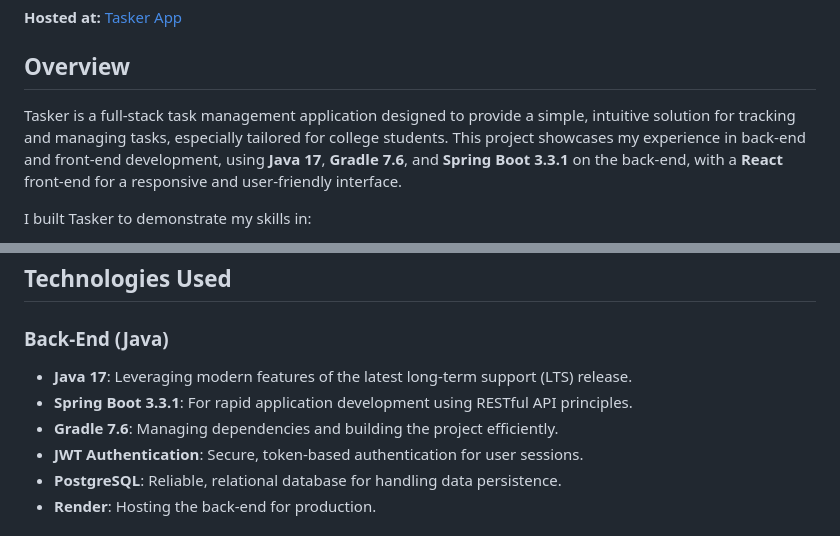
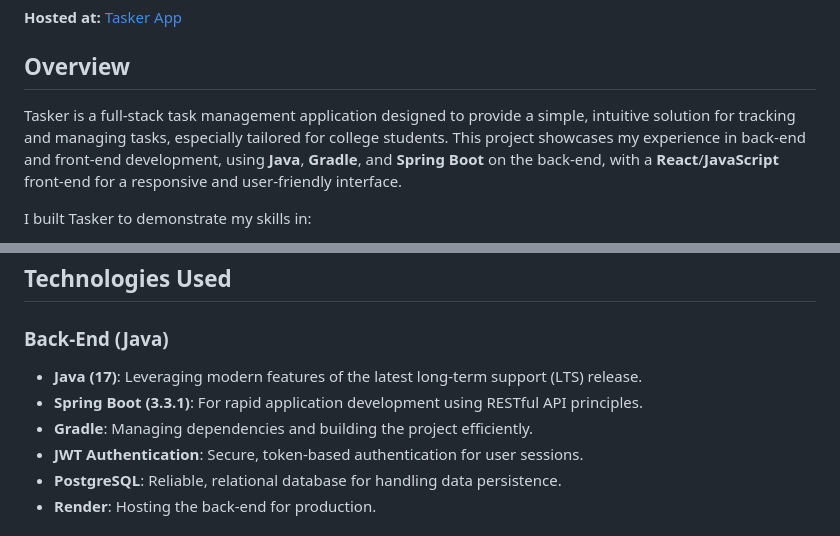
Before and after one commit to yonssaid/Tasker, a Markdown page: README.md, 2 parts joined by grey strips. GitHub-like rendering.

```diff
--- a/README.md
+++ b/README.md
@@ -2,7 +2,7 @@
 **Hosted at:** [Tasker App](https://tasker-app-bzga.onrender.com/)
 
 ## Overview
-Tasker is a full-stack task management application designed to provide a simple, intuitive solution for tracking and managing tasks, especially tailored for college students. This project showcases my experience in back-end and front-end development, using **Java 17**, **Gradle 7.6**, and **Spring Boot 3.3.1** on the back-end, with a **React** front-end for a responsive and user-friendly interface.
+Tasker is a full-stack task management application designed to provide a simple, intuitive solution for tracking and managing tasks, especially tailored for college students. This project showcases my experience in back-end and front-end development, using **Java**, **Gradle**, and **Spring Boot** on the back-end, with a **React**/**JavaScript** front-end for a responsive and user-friendly interface.
 
 I built Tasker to demonstrate my skills in:
 - **REST API development**
@@ -21,9 +21,9 @@ I built Tasker to demonstrate my skills in:
 ## Technologies Used
 
 ### Back-End (Java)
-- **Java 17**: Leveraging modern features of the latest long-term support (LTS) release.
-- **Spring Boot 3.3.1**: For rapid application development using RESTful API principles.
-- **Gradle 7.6**: Managing dependencies and building the project efficiently.
+- **Java (17)**: Leveraging modern features of the latest long-term support (LTS) release.
+- **Spring Boot (3.3.1)**: For rapid application development using RESTful API principles.
+- **Gradle**: Managing dependencies and building the project efficiently.
 - **JWT Authentication**: Secure, token-based authentication for user sessions.
 - **PostgreSQL**: Reliable, relational database for handling data persistence.
 - **Render**: Hosting the back-end for production.
```
